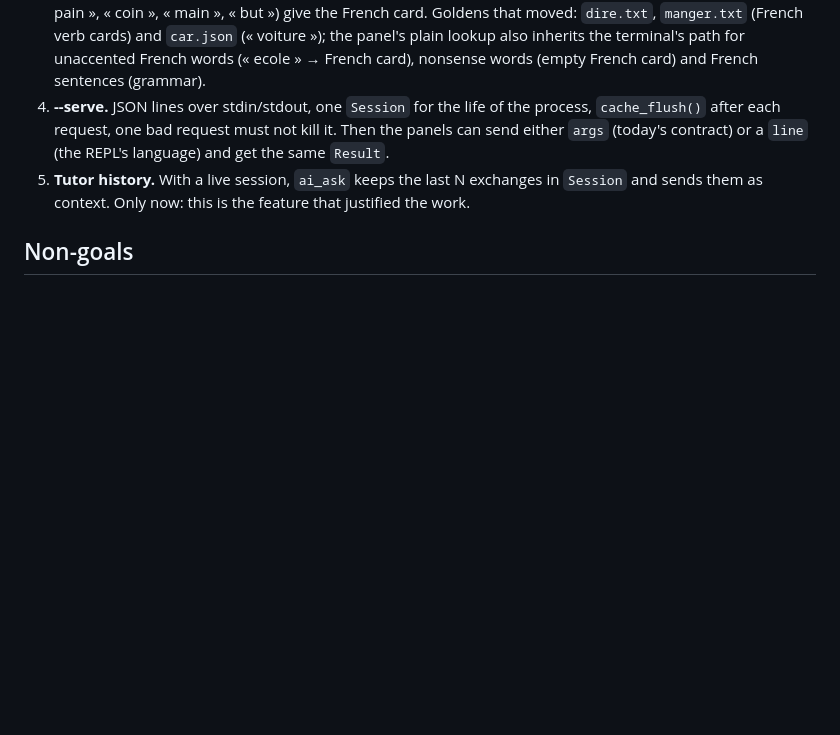
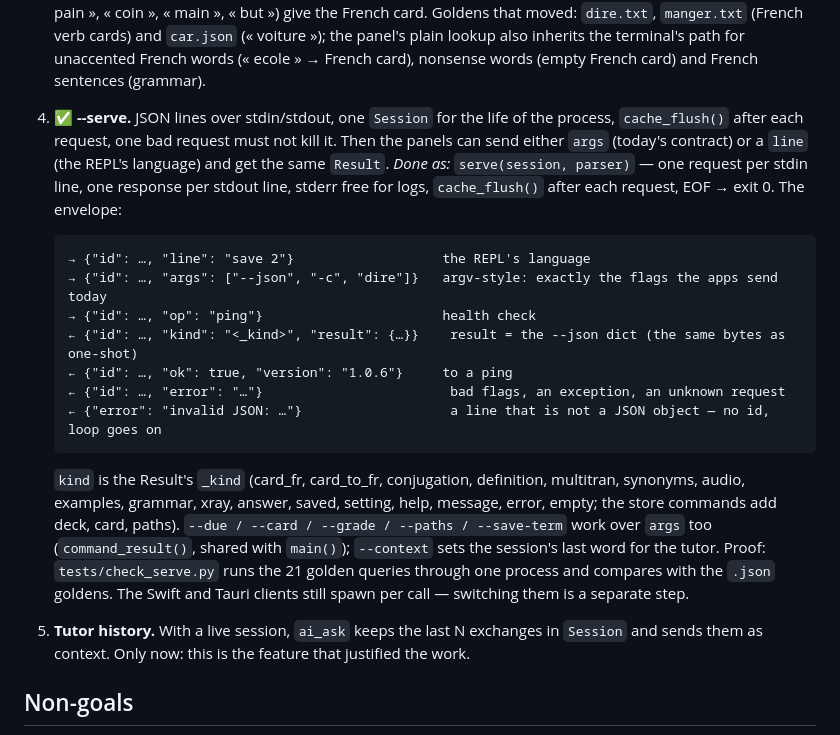
Before and after one commit to mechanicpanic/dico, a Markdown page: docs/session-refactor.md, the part around the change. GitHub-like rendering; blank space fills up the shorter version.

Commit message:
docs: session refactor — step 4 done, the --serve envelope
Co-Authored-By: Claude Fable 5.1 <noreply@anthropic.com>
Claude-Session: https://claude.ai/code/session_01HHDNHh9oX2r9m71VbNYmhF

````diff
--- a/docs/session-refactor.md
+++ b/docs/session-refactor.md
@@ -89,10 +89,33 @@ npm test` + the goldens below must pass at every step)
    `car.json` (« voiture »); the panel's plain lookup also inherits the
    terminal's path for unaccented French words (« ecole » → French card),
    nonsense words (empty French card) and French sentences (grammar).
-4. **--serve.** JSON lines over stdin/stdout, one `Session` for the life of
+4. ✅ **--serve.** JSON lines over stdin/stdout, one `Session` for the life of
    the process, `cache_flush()` after each request, one bad request must not
    kill it. Then the panels can send either `args` (today's contract) or a
    `line` (the REPL's language) and get the same `Result`.
+   *Done as:* `serve(session, parser)` — one request per stdin line, one
+   response per stdout line, stderr free for logs, `cache_flush()` after each
+   request, EOF → exit 0. The envelope:
+
+   ```
+   → {"id": …, "line": "save 2"}                   the REPL's language
+   → {"id": …, "args": ["--json", "-c", "dire"]}   argv-style: exactly the flags the apps send today
+   → {"id": …, "op": "ping"}                       health check
+   ← {"id": …, "kind": "<_kind>", "result": {…}}    result = the --json dict (the same bytes as one-shot)
+   ← {"id": …, "ok": true, "version": "1.0.6"}     to a ping
+   ← {"id": …, "error": "…"}                        bad flags, an exception, an unknown request
+   ← {"error": "invalid JSON: …"}                   a line that is not a JSON object — no id, loop goes on
+   ```
+
+   `kind` is the Result's `_kind` (card_fr, card_to_fr, conjugation,
+   definition, multitran, synonyms, audio, examples, grammar, xray, answer,
+   saved, setting, help, message, error, empty; the store commands add deck,
+   card, paths). `--due / --card / --grade / --paths / --save-term` work over
+   `args` too (`command_result()`, shared with `main()`); `--context` sets the
+   session's last word for the tutor. Proof: `tests/check_serve.py` runs the
+   21 golden queries through one process and compares with the `.json`
+   goldens. The Swift and Tauri clients still spawn per call — switching them
+   is a separate step.
 5. **Tutor history.** With a live session, `ai_ask` keeps the last N
    exchanges in `Session` and sends them as context. Only now: this is the
    feature that justified the work.
````
